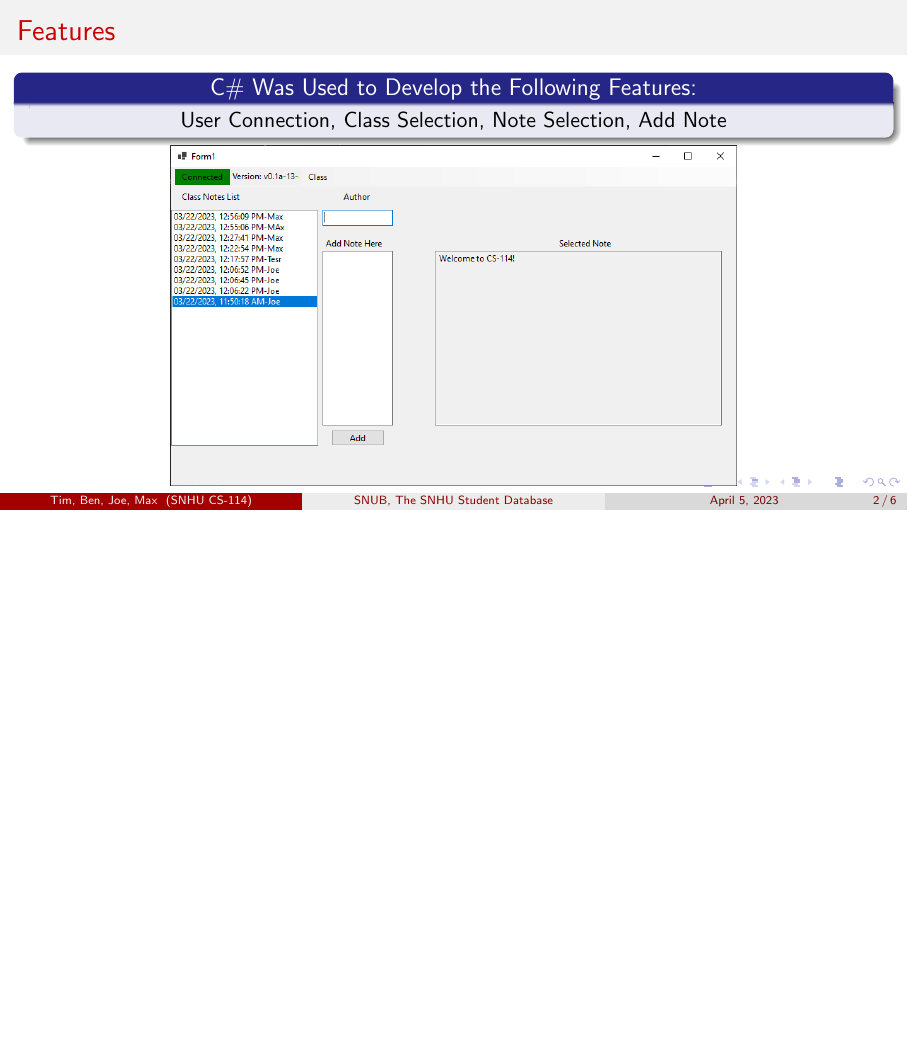
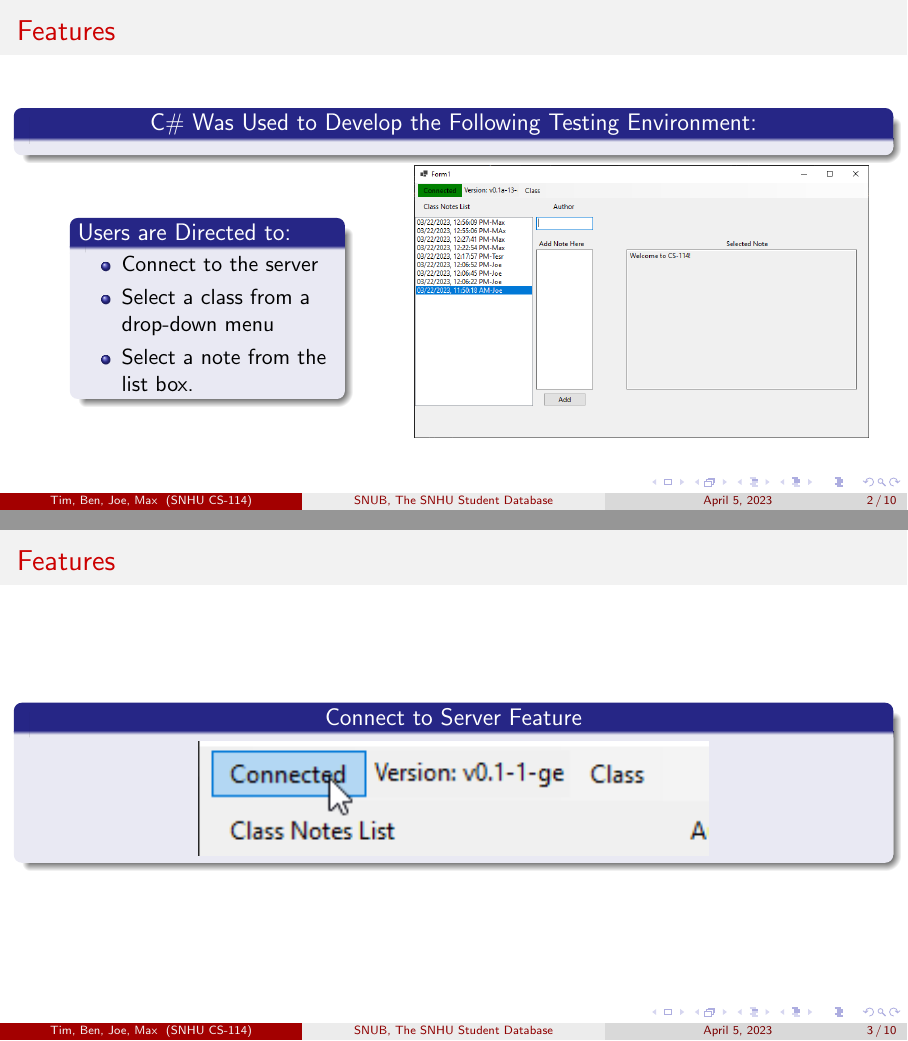
Before and after one commit to KenwoodFox/SNUB, LaTeX slides (Docs/SNUB Presentation/SNUB Presentation.tex): page 2 of 6 before the commit and pages 2 and 3 of 10 after it, the two joined at a grey line, the shorter picture padded with empty space. Compiled offline with pdfLaTeX.

Commit message:
Add new images back

```diff
--- a/Docs/SNUB Presentation/SNUB Presentation.tex
+++ b/Docs/SNUB Presentation/SNUB Presentation.tex
@@ -16,12 +16,48 @@
 
 \frame{\titlepage} % Draw the title page
 
-% A frame
 \begin{frame}
     \frametitle{Features}
 
-    \begin{block}{\centering C\# Was Used to Develop the Following Features:}
-        \centering User Connection, Class Selection, Note Selection, Add Note
+
+    \begin{block}{\centering C\# Was Used to Develop the Following Testing Environment:}
+    \end{block}
+    % Some columns
+    \begin{columns}
+        \begin{column}{0.3\textwidth}
+            \begin{block}{Users are Directed to:}
+            \begin{itemize}
+                \item Connect to the server
+                \item Select a class from a drop-down menu
+                \item Select a note from the list box.
+            \end{itemize}
+            \end{block}
+        \end{column}
+        \begin{column}{0.48\textwidth}
+            \includegraphics[width=8cm]{Sample_of_Features}
+        \end{column}
+    \end{columns}
+
+\end{frame}
+
+\begin{frame}
+    \frametitle{Features}
+
+    \begin{block}{\centering Connect to Server Feature}
+        \centering \includegraphics [width=9cm] {connect}
+    \end{block}
+\end{frame}
+
+\begin{frame}
+    \frametitle{Features}
+
+    \begin{block}{\centering Select a Class Feature}
+        \centering Users are Directed to select a class from the drop-down menu. This populates the class notes list box with the date and author of each note corresponding to the selected class.
     \end{block}
 
-    \centering \includegraphics[height=6cm]{Sample_of_Features.PNG}
+    \centering \includegraphics [width=10cm] {pounce}
+
+\end{frame}
+
+\begin{frame}
+    \frametitle{Features}
@@ -27,0 +74 @@
+    \frametitle{Features}
```
Also changed, not shown: Docs/SNUB Presentation/Resources/connect.png (added), Docs/SNUB Presentation/Resources/createNew.png (added), Docs/SNUB Presentation/Resources/created.png (added), Docs/SNUB Presentation/Resources/select.png (added), Docs/SNUB Presentation/SNUB Presentation.tex (18 more changed lines).
